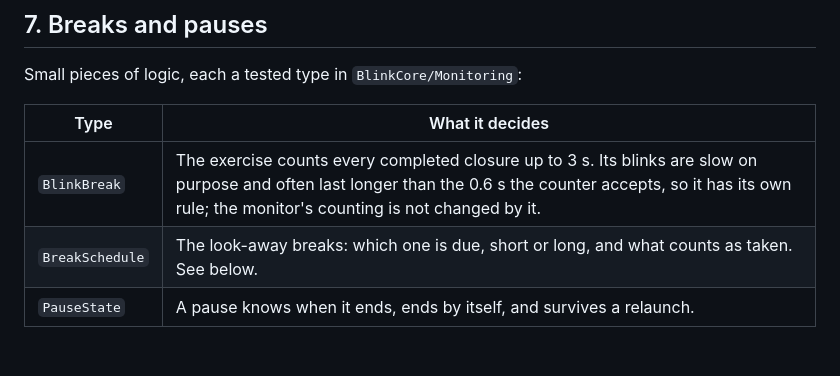
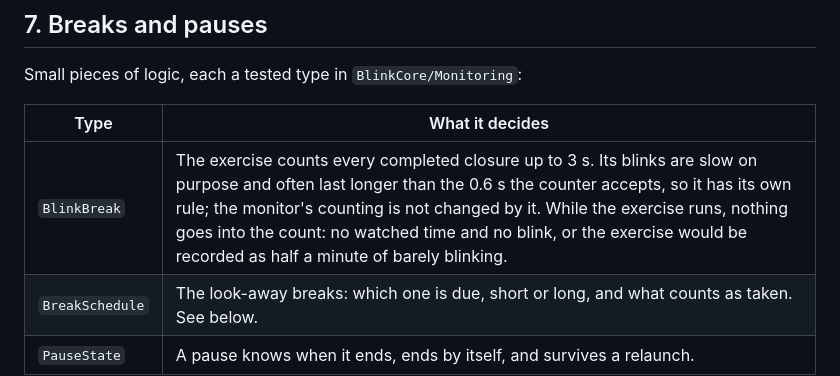
Before and after one commit to MattDupp/Blink, a Markdown page: docs/HOW-IT-WORKS.md, the part around the change. GitHub-like rendering; blank space fills up the shorter version.

```diff
--- a/docs/HOW-IT-WORKS.md
+++ b/docs/HOW-IT-WORKS.md
@@ -254,7 +254,7 @@ Small pieces of logic, each a tested type in `BlinkCore/Monitoring`:
 
 | Type | What it decides |
 |---|---|
-| `BlinkBreak` | The exercise counts every completed closure up to 3 s. Its blinks are slow on purpose and often last longer than the 0.6 s the counter accepts, so it has its own rule; the monitor's counting is not changed by it. |
+| `BlinkBreak` | The exercise counts every completed closure up to 3 s. Its blinks are slow on purpose and often last longer than the 0.6 s the counter accepts, so it has its own rule; the monitor's counting is not changed by it. While the exercise runs, nothing goes into the count: no watched time and no blink, or the exercise would be recorded as half a minute of barely blinking. |
 | `BreakSchedule` | The look-away breaks: which one is due, short or long, and what counts as taken. See below. |
 | `PauseState` | A pause knows when it ends, ends by itself, and survives a relaunch. |
 
```
Also changed, not shown: README.md (+2 -2 lines), docs/img/panel-demo-light.png, docs/img/panel-light.png, docs/img/panel-low-light.png, docs/img/panel-needs-setup-light.png, docs/img/panel-pause-choices-dark.png, 4 other files.
